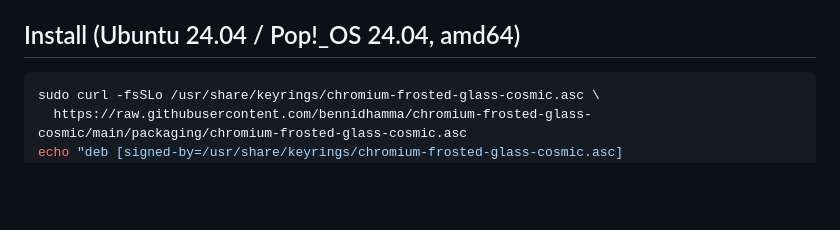
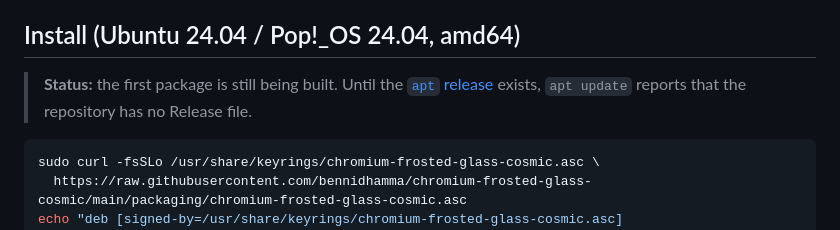
Before and after one commit to bennidhamma/chromium-frosted-glass-cosmic, a Markdown page: README.md, the part around the change. Drawn GitHub-style; blank space fills up the shorter version.

Commit message:
README: note that the first package is not published yet
Co-Authored-By: Claude Opus 5.5 <noreply@anthropic.com>

````diff
--- a/README.md
+++ b/README.md
@@ -28,6 +28,10 @@ that implement the protocol should work too.
 - On compositors without blur support (or on X11), it looks like regular Chromium.
 
 ## Install (Ubuntu 24.04 / Pop!_OS 24.04, amd64)
+
+> **Status:** the first package is still being built. Until the
+> [`apt` release][apt-release] exists, `apt update` reports that the repository
+> has no Release file.
 
 ```bash
 sudo curl -fsSLo /usr/share/keyrings/chromium-frosted-glass-cosmic.asc \
````
